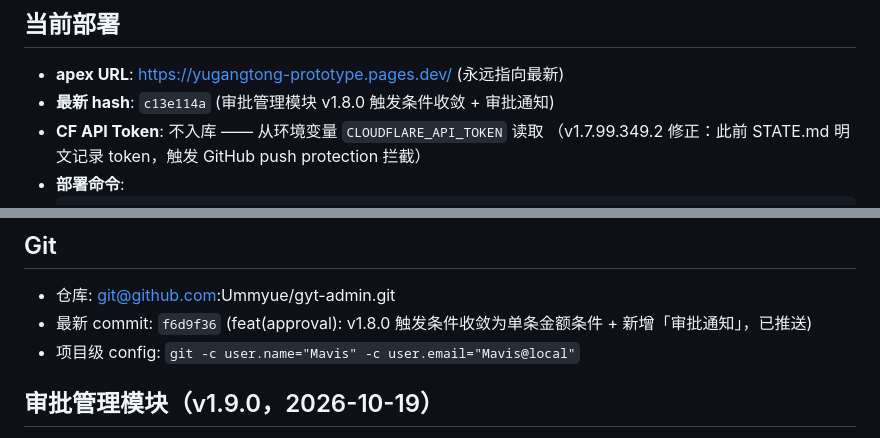
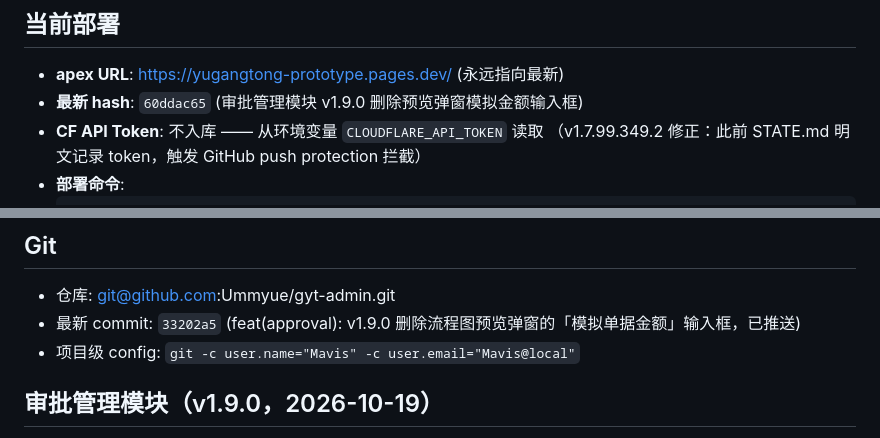
Before and after one commit to Ummyue/gyt-admin, a Markdown page: STATE.md, 2 parts joined by grey strips. Rendered like a GitHub page.

Commit message:
docs(state): 同步 v1.9.0 部署 hash 60ddac65 + 回归断言过期踩坑记录

```diff
--- a/STATE.md
+++ b/STATE.md
@@ -3,7 +3,7 @@
 
 ## 当前部署
 - **apex URL**: https://yugangtong-prototype.pages.dev/ (永远指向最新)
-- **最新 hash**: `c13e114a` (审批管理模块 v1.8.0 触发条件收敛 + 审批通知)
+- **最新 hash**: `60ddac65` (审批管理模块 v1.9.0 删除预览弹窗模拟金额输入框)
 - **CF API Token**: 不入库 —— 从环境变量 `CLOUDFLARE_API_TOKEN` 读取
   （v1.7.99.349.2 修正：此前 STATE.md 明文记录 token，触发 GitHub push protection 拦截）
 - **部署命令**:
@@ -18,7 +18,7 @@
 
 ## Git
 - 仓库: git@github.com:Ummyue/gyt-admin.git
-- 最新 commit: `f6d9f36` (feat(approval): v1.8.0 触发条件收敛为单条金额条件 + 新增「审批通知」，已推送)
+- 最新 commit: `33202a5` (feat(approval): v1.9.0 删除流程图预览弹窗的「模拟单据金额」输入框，已推送)
 - 项目级 config: `git -c user.name="Mavis" -c user.email="Mavis@local"`
 
 ## 审批管理模块（v1.9.0，2026-10-19）
```
